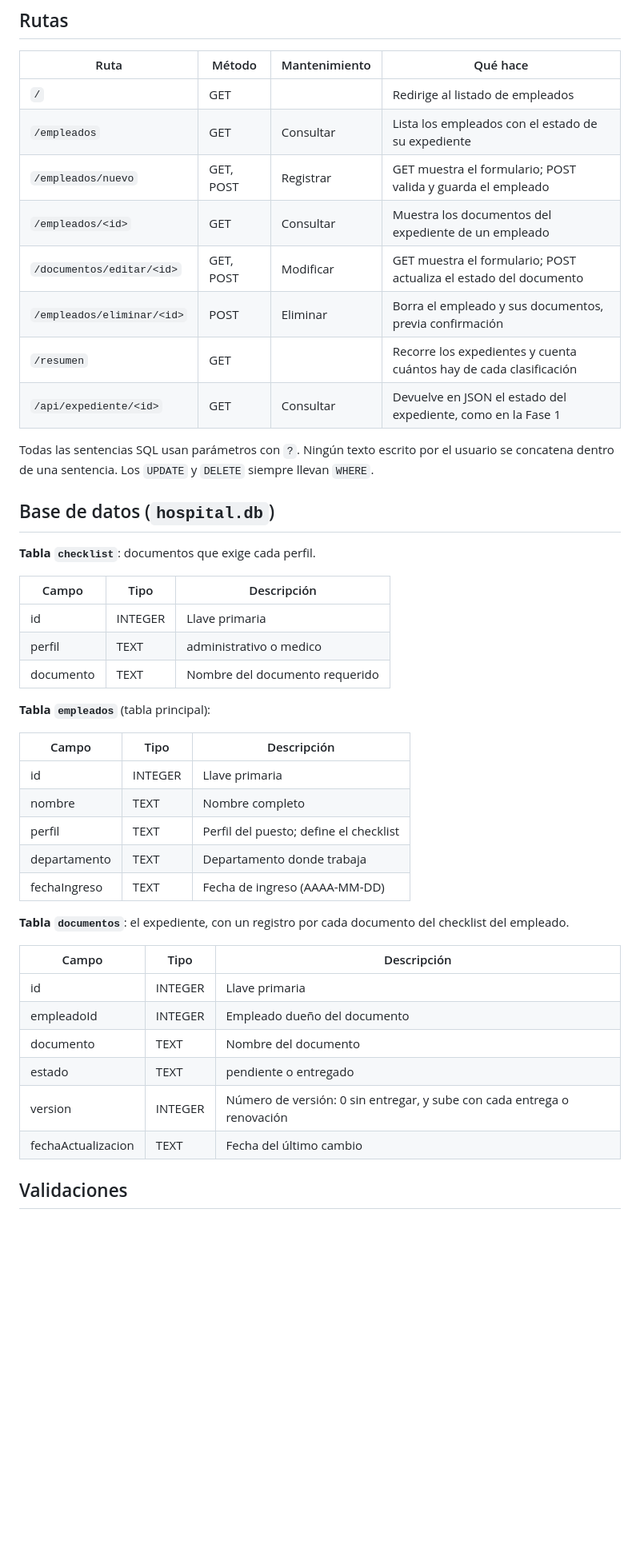
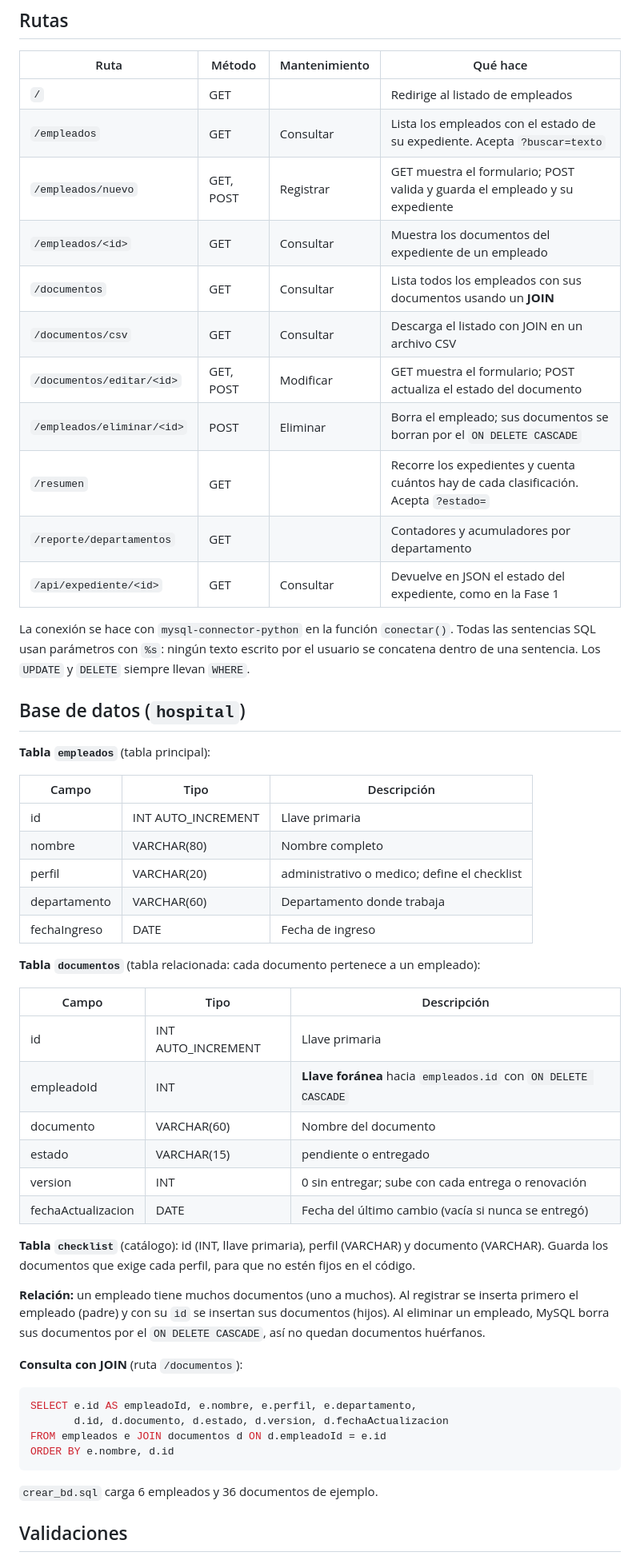
Before and after one commit to vidaurreitalo-debug/Fase-2-del-proyecto, a Markdown page: README.md, the part around one of its changes. Shown at 80% size. Rendered like a GitHub page; blank space fills up the shorter version.

````diff
--- a/README.md
+++ b/README.md
@@ -61,46 +76,56 @@ Todas las páginas extienden `base.html`, que es la única que enlaza `static/st
 | Ruta | Método | Mantenimiento | Qué hace |
 |---|---|---|---|
 | `/` | GET | | Redirige al listado de empleados |
-| `/empleados` | GET | Consultar | Lista los empleados con el estado de su expediente |
-| `/empleados/nuevo` | GET, POST | Registrar | GET muestra el formulario; POST valida y guarda el empleado |
+| `/empleados` | GET | Consultar | Lista los empleados con el estado de su expediente. Acepta `?buscar=texto` |
+| `/empleados/nuevo` | GET, POST | Registrar | GET muestra el formulario; POST valida y guarda el empleado y su expediente |
 | `/empleados/<id>` | GET | Consultar | Muestra los documentos del expediente de un empleado |
+| `/documentos` | GET | Consultar | Lista todos los empleados con sus documentos usando un **JOIN** |
+| `/documentos/csv` | GET | Consultar | Descarga el listado con JOIN en un archivo CSV |
 | `/documentos/editar/<id>` | GET, POST | Modificar | GET muestra el formulario; POST actualiza el estado del documento |
-| `/empleados/eliminar/<id>` | POST | Eliminar | Borra el empleado y sus documentos, previa confirmación |
-| `/resumen` | GET | | Recorre los expedientes y cuenta cuántos hay de cada clasificación |
+| `/empleados/eliminar/<id>` | POST | Eliminar | Borra el empleado; sus documentos se borran por el `ON DELETE CASCADE` |
+| `/resumen` | GET | | Recorre los expedientes y cuenta cuántos hay de cada clasificación. Acepta `?estado=` |
+| `/reporte/departamentos` | GET | | Contadores y acumuladores por departamento |
 | `/api/expediente/<id>` | GET | Consultar | Devuelve en JSON el estado del expediente, como en la Fase 1 |
 
-Todas las sentencias SQL usan parámetros con `?`. Ningún texto escrito por el usuario se concatena dentro de una sentencia. Los `UPDATE` y `DELETE` siempre llevan `WHERE`.
+La conexión se hace con `mysql-connector-python` en la función `conectar()`. Todas las sentencias SQL usan parámetros con `%s`: ningún texto escrito por el usuario se concatena dentro de una sentencia. Los `UPDATE` y `DELETE` siempre llevan `WHERE`.
 
-## Base de datos (`hospital.db`)
-
-**Tabla `checklist`**: documentos que exige cada perfil.
-
-| Campo | Tipo | Descripción |
-|---|---|---|
-| id | INTEGER | Llave primaria |
-| perfil | TEXT | administrativo o medico |
-| documento | TEXT | Nombre del documento requerido |
+## Base de datos (`hospital`)
 
 **Tabla `empleados`** (tabla principal):
 
 | Campo | Tipo | Descripción |
 |---|---|---|
-| id | INTEGER | Llave primaria |
-| nombre | TEXT | Nombre completo |
-| perfil | TEXT | Perfil del puesto; define el checklist |
-| departamento | TEXT | Departamento donde trabaja |
-| fechaIngreso | TEXT | Fecha de ingreso (AAAA-MM-DD) |
+| id | INT AUTO_INCREMENT | Llave primaria |
+| nombre | VARCHAR(80) | Nombre completo |
+| perfil | VARCHAR(20) | administrativo o medico; define el checklist |
+| departamento | VARCHAR(60) | Departamento donde trabaja |
+| fechaIngreso | DATE | Fecha de ingreso |
 
-**Tabla `documentos`**: el expediente, con un registro por cada documento del checklist del empleado.
+**Tabla `documentos`** (tabla relacionada: cada documento pertenece a un empleado):
 
 | Campo | Tipo | Descripción |
 |---|---|---|
-| id | INTEGER | Llave primaria |
-| empleadoId | INTEGER | Empleado dueño del documento |
-| documento | TEXT | Nombre del documento |
-| estado | TEXT | pendiente o entregado |
-| version | INTEGER | Número de versión: 0 sin entregar, y sube con cada entrega o renovación |
-| fechaActualizacion | TEXT | Fecha del último cambio |
+| id | INT AUTO_INCREMENT | Llave primaria |
+| empleadoId | INT | **Llave foránea** hacia `empleados.id` con `ON DELETE CASCADE` |
+| documento | VARCHAR(60) | Nombre del documento |
+| estado | VARCHAR(15) | pendiente o entregado |
+| version | INT | 0 sin entregar; sube con cada entrega o renovación |
+| fechaActualizacion | DATE | Fecha del último cambio (vacía si nunca se entregó) |
+
+**Tabla `checklist`** (catálogo): id (INT, llave primaria), perfil (VARCHAR) y documento (VARCHAR). Guarda los documentos que exige cada perfil, para que no estén fijos en el código.
+
+**Relación:** un empleado tiene muchos documentos (uno a muchos). Al registrar se inserta primero el empleado (padre) y con su `id` se insertan sus documentos (hijos). Al eliminar un empleado, MySQL borra sus documentos por el `ON DELETE CASCADE`, así no quedan documentos huérfanos.
+
+**Consulta con JOIN** (ruta `/documentos`):
+
+```sql
+SELECT e.id AS empleadoId, e.nombre, e.perfil, e.departamento,
+       d.id, d.documento, d.estado, d.version, d.fechaActualizacion
+FROM empleados e JOIN documentos d ON d.empleadoId = e.id
+ORDER BY e.nombre, d.id
+```
+
+`crear_bd.sql` carga 6 empleados y 36 documentos de ejemplo.
 
 ## Validaciones
 
````
Also changed, not shown: other parts of README.md (+55 -41 lines).
